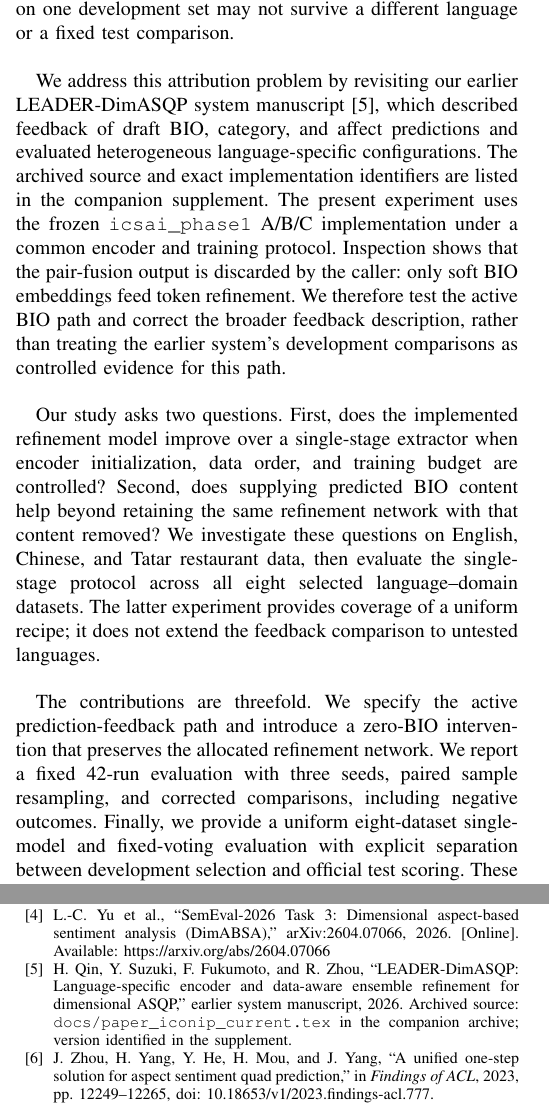
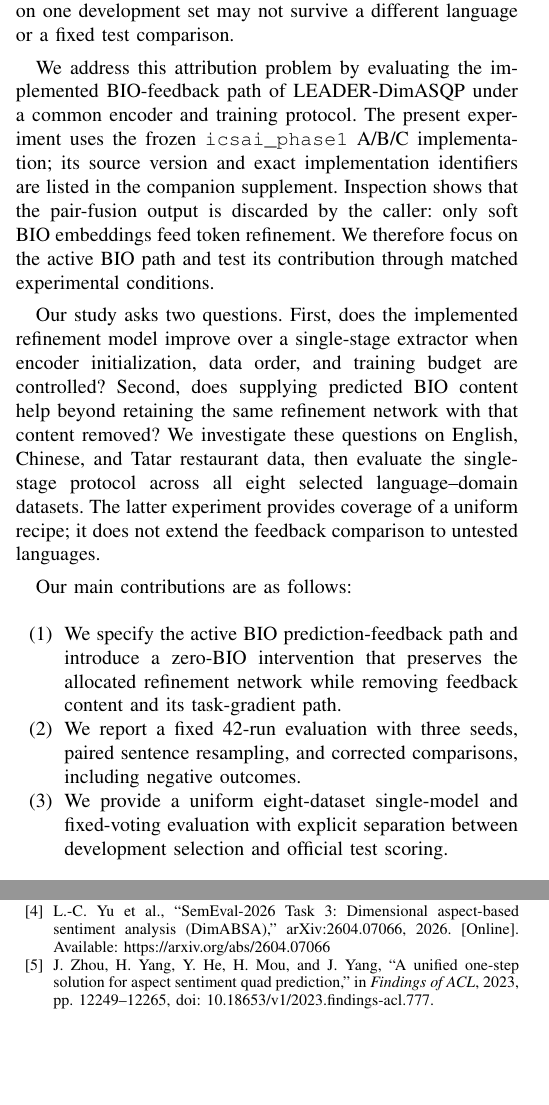
Before and after one commit to magnum-qin/ABSA-QUAD, a LaTeX paper (docs/paper_icsai_v3.tex): two parts of the columns of pages 1 and 7 of 7, joined at a grey line, cut so that both start at the same text, the shorter picture padded with empty space. The pictures show the PDF file docs/paper_icsai_v3.pdf that the author committed with the source.

Commit message:
Apply supervisor feedback to ICSAI citations and contributions

```diff
--- a/docs/paper_icsai_v3.tex
+++ b/docs/paper_icsai_v3.tex
@@ -26,11 +26,18 @@ Aspect-based sentiment analysis associates sentiment with particular targets, al
 
 An encoder-based system can first predict token labels and then refine its representations using these predictions. Such a mechanism appears attractive: a draft estimate of aspect and opinion boundaries might provide useful structural information before final category and affect prediction. However, a refined system also introduces additional attention, feed-forward layers, and prediction heads. Comparing it only with a single-stage system cannot establish whether any improvement comes from the prediction content, the added computation, or their interaction with optimization. Furthermore, an improvement on one development set may not survive a different language or a fixed test comparison.
 
-We address this attribution problem by revisiting our earlier LEADER-DimASQP system manuscript~\cite{qin2026leader}, which described feedback of draft BIO, category, and affect predictions and evaluated heterogeneous language-specific configurations. The archived source and exact implementation identifiers are listed in the companion supplement. The present experiment uses the frozen \texttt{icsai\_phase1} A/B/C implementation under a common encoder and training protocol. Inspection shows that the pair-fusion output is discarded by the caller: only soft BIO embeddings feed token refinement. We therefore test the active BIO path and correct the broader feedback description, rather than treating the earlier system's development comparisons as controlled evidence for this path.
+We address this attribution problem by evaluating the implemented BIO-feedback path of LEADER-DimASQP under a common encoder and training protocol. The present experiment uses the frozen \texttt{icsai\_phase1} A/B/C implementation; its source version and exact implementation identifiers are listed in the companion supplement. Inspection shows that the pair-fusion output is discarded by the caller: only soft BIO embeddings feed token refinement. We therefore focus on the active BIO path and test its contribution through matched experimental conditions.
 
 Our study asks two questions. First, does the implemented refinement model improve over a single-stage extractor when encoder initialization, data order, and training budget are controlled? Second, does supplying predicted BIO content help beyond retaining the same refinement network with that content removed? We investigate these questions on English, Chinese, and Tatar restaurant data, then evaluate the single-stage protocol across all eight selected language--domain datasets. The latter experiment provides coverage of a uniform recipe; it does not extend the feedback comparison to untested languages.
 
-The contributions are threefold. We specify the active prediction-feedback path and introduce a zero-BIO intervention that preserves the allocated refinement network. We report a fixed 42-run evaluation with three seeds, paired sample resampling, and corrected comparisons, including negative outcomes. Finally, we provide a uniform eight-dataset single-model and fixed-voting evaluation with explicit separation between development selection and official test scoring. These are controlled system findings, not claims of a new state-of-the-art architecture. Prior test exposure is disclosed throughout.
+Our main contributions are as follows:
+\begin{enumerate}
+\renewcommand{\labelenumi}{(\arabic{enumi})}
+\item We specify the active BIO prediction-feedback path and introduce a zero-BIO intervention that preserves the allocated refinement network while removing feedback content and its task-gradient path.
+\item We report a fixed 42-run evaluation with three seeds, paired sentence resampling, and corrected comparisons, including negative outcomes.
+\item We provide a uniform eight-dataset single-model and fixed-voting evaluation with explicit separation between development selection and official test scoring.
+\end{enumerate}
+These are controlled system findings, not claims of a new state-of-the-art architecture. Prior test exposure is disclosed throughout.
 
 \section{Related Work}
 \subsection{Structured and Dimensional Sentiment}
@@ -102,7 +109,7 @@ For B/C, the direct BIO cross-entropy supervises only the final output: there is
 \input{icsai_tables/data.tex}
 We use eight Track~A language--domain datasets (Table~\ref{tab:data}). Gold-only training texts matching development or unlabelled test texts are removed using NFKC normalization, case folding, and whitespace normalization. Remaining row order and within-training multiplicity are retained. This is an exact-text check, not an audit of semantic overlap. Test labels are not used for this filtering.
 
-The core matrix is three restaurant datasets $\times$ A/B/C $\times$ seeds 42, 123, and 456, giving 27 runs. The five-domain extension evaluates A with the same three seeds, adding 15 runs. Each run starts from the same pretrained encoder snapshot rather than a task-finetuned transfer checkpoint. There is no synthetic augmentation, distillation, or dataset-specific encoder search in this experiment. The earlier heterogeneous system configurations are not pooled into these controlled tables.
+The core matrix is three restaurant datasets $\times$ A/B/C $\times$ seeds 42, 123, and 456, giving 27 runs. The five-domain extension evaluates A with the same three seeds, adding 15 runs. Each run starts from the same pretrained encoder snapshot rather than a task-finetuned transfer checkpoint. There is no synthetic augmentation, distillation, or dataset-specific encoder search in this experiment.
 
 \subsection{Training and Selection}
 All 42 runs use \path{microsoft/mdeberta-v3-base}, pinned to revision \texttt{a0484667b223} (full hash retained in the experiment manifest), with a fast tokenizer and maximum length 256. We use float32, batch size 8, no gradient accumulation, and 30 epochs without early stopping. Optimization uses AdamW with linear warmup followed by linear learning-rate decay. Encoder and head learning rates are $1.5\times10^{-5}$ and $7.5\times10^{-5}$; weight decay is 0.01, warmup ratio 0.1, dropout 0.1, and gradient clipping threshold 1.0. FGM uses $\epsilon=0.1$ after the initial warmup; EMA decay is 0.999. CRF decoding, uncertainty-based loss weighting, and category embedding options are disabled.
@@ -169,7 +176,7 @@ Table~\ref{tab:cost} reports mean wall time, sample SD, throughput, and peak all
 \subsection{Scope and Limitations}
 In the core configuration, A allocates 282,528,790 parameters and B/C each allocate 297,125,356, an increase of approximately 5.17\%. Table~\ref{tab:cost} complements parameter counts with repeated measurements under one explicit inference setup. Input length, language, hardware, concurrency, and model-residency choices may change the deployment trade-off.
 
-The gold-only study does not establish the fidelity or utility of synthetic augmentation from the earlier system. Such claims require a separate label-preservation audit and are not made here. Fast-tokenizer offset reconstruction is another boundary: SentencePiece byte fallback is not reproduced completely by the fast tokenizer, and limited tokenizer checks do not rule out rare-character effects. Finally, the feedback intervention covers three restaurant datasets and a fixed base encoder. It does not establish effects for all eight datasets, larger encoders, alternative feedback designs, or the full history of hyperparameter selection.
+The gold-only study does not establish the fidelity or utility of synthetic augmentation. Such claims require a separate label-preservation audit and are not made here. Fast-tokenizer offset reconstruction is another boundary: SentencePiece byte fallback is not reproduced completely by the fast tokenizer, and limited tokenizer checks do not rule out rare-character effects. Finally, the feedback intervention covers three restaurant datasets and a fixed base encoder. It does not establish effects for all eight datasets, larger encoders, alternative feedback designs, or the full history of hyperparameter selection.
 
 \section{Conclusion}
 A fixed evaluation of LEADER-DimASQP distinguishes single-stage extraction, BIO-feedback refinement, and refinement with zeroed feedback. Across three core datasets, no positive contrast survives correction; Tatar shows a corrected decrease relative to the single-stage model. Development stage diagnostics reveal weak decoded draft boundaries despite stronger later outputs, qualifying a semantic interpretation of the initial feedback channel. B--C intervenes on both forward content and its gradient path. A uniform single-stage protocol provides an eight-dataset reference, with a descriptive improvement from fixed three-seed voting. Repeated measurements on a fixed English workload show additional inference cost for refinement and three-seed voting. These results remain supplementary evaluations after prior test exposure.
@@ -179,7 +186,6 @@ A fixed evaluation of LEADER-DimASQP distinguishes single-stage extraction, BIO-
 \bibitem{zhang2021asqp} W. Zhang, Y. Deng, X. Li, Y. Yuan, L. Bing, and W. Lam, ``Aspect sentiment quad prediction as paraphrase generation,'' in \emph{Proc. EMNLP}, 2021, pp. 9209--9219, doi: 10.18653/v1/2021.emnlp-main.726.
 \bibitem{dimabsa2026} L.-H. Lee et al., ``DimABSA: Building multilingual and multidomain datasets for dimensional aspect-based sentiment analysis,'' arXiv:2601.23022v3, 2026. [Online]. Available: \url{https://arxiv.org/abs/2601.23022}
 \bibitem{overview2026} L.-C. Yu et al., ``SemEval-2026 Task 3: Dimensional aspect-based sentiment analysis (DimABSA),'' arXiv:2604.07066, 2026. [Online]. Available: \url{https://arxiv.org/abs/2604.07066}
-\bibitem{qin2026leader} H. Qin, Y. Suzuki, F. Fukumoto, and R. Zhou, ``LEADER-DimASQP: Language-specific encoder and data-aware ensemble refinement for dimensional ASQP,'' earlier system manuscript, 2026. Archived source: \path{docs/paper_iconip_current.tex} in the companion archive; version identified in the supplement.
 \bibitem{zhou2023one} J. Zhou, H. Yang, Y. He, H. Mou, and J. Yang, ``A unified one-step solution for aspect sentiment quad prediction,'' in \emph{Findings of ACL}, 2023, pp. 12249--12265, doi: 10.18653/v1/2023.findings-acl.777.
 \bibitem{kim2024scrap} J. Kim et al., ``Self-consistent reasoning-based aspect-sentiment quad prediction with extract-then-assign strategy,'' in \emph{Findings of ACL}, 2024, pp. 7295--7303, doi: 10.18653/v1/2024.findings-acl.435.
 \bibitem{gazetas2026ails} S. Gazetas, G. Filandrianos, M. Lymperaiou, P. Tzouveli, A. Voulodimos, and G. Stamou, ``AILS-NTUA at SemEval-2026 Task 3: Efficient dimensional aspect-based sentiment analysis,'' arXiv:2603.04933, 2026.
```
Also changed, not shown: docs/ICSAI_REPRODUCIBILITY_V3.md (+1 -1 lines), docs/ICSAI_REVISION_V3.md (+5 -1 lines), docs/paper_icsai_v3_supplement.tex (+2 -3 lines), docs/paper_icsai_v3.pdf, docs/paper_icsai_v3_supplement.pdf, docs/paper_icsai_v3.tex (2 more changed lines), 9 other files.
